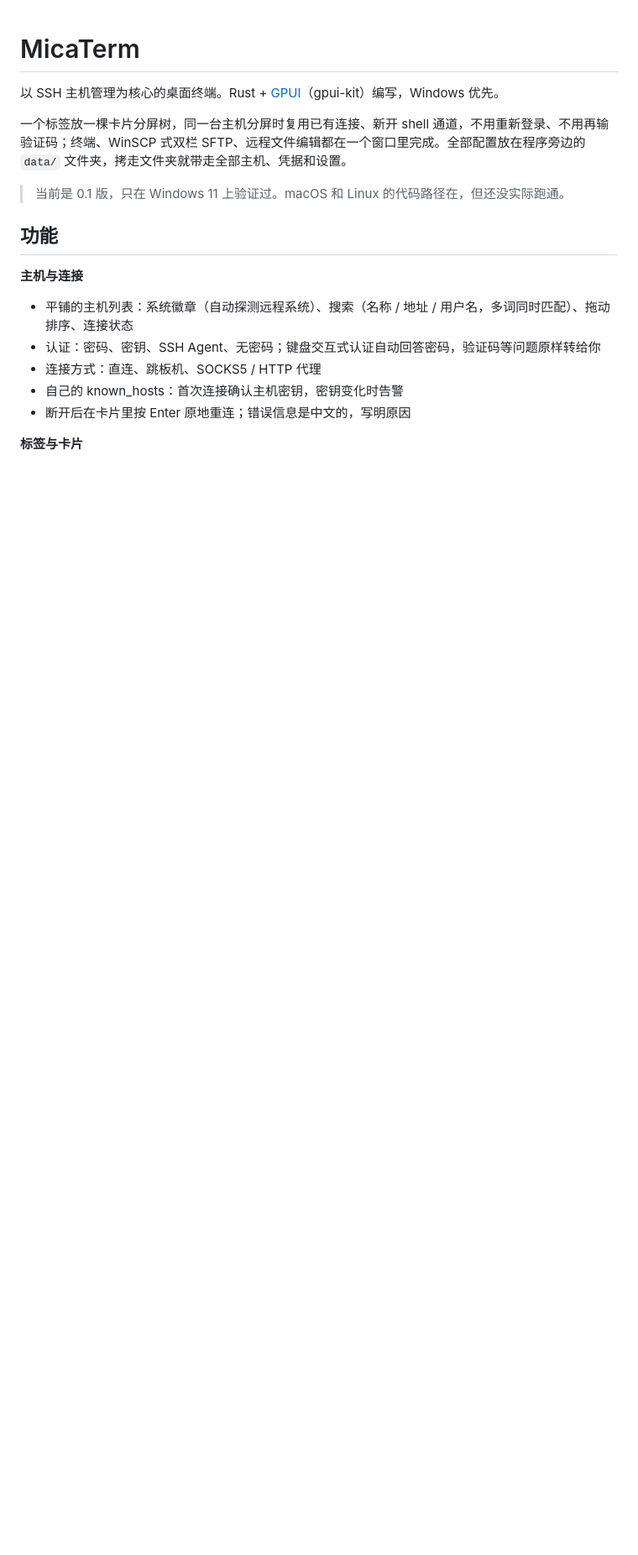
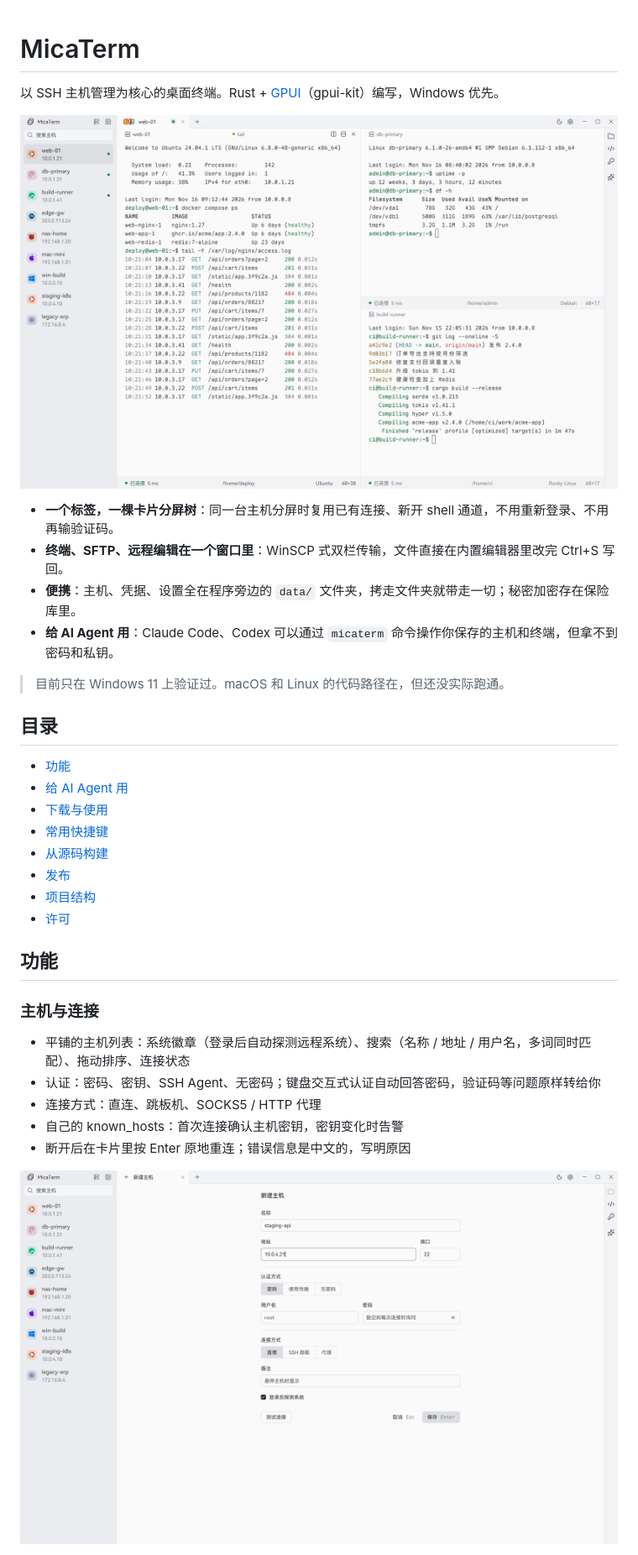
Before and after one commit to qi1eat9fat/MicaTerm, a Markdown page: README.md, the part around one of its changes. Shown at 84% size. Rendered like a GitHub page; pictures changed too: assets/screenshots/main-light.png (added), assets/screenshots/new-host.png (added); blank space fills up the shorter version.

```diff
--- a/README.md
+++ b/README.md
@@ -2,19 +2,35 @@
 
 以 SSH 主机管理为核心的桌面终端。Rust + [GPUI](https://github.com/zed-industries/zed)（gpui-kit）编写，Windows 优先。
 
-一个标签放一棵卡片分屏树，同一台主机分屏时复用已有连接、新开 shell 通道，不用重新登录、不用再输验证码；终端、WinSCP 式双栏 SFTP、远程文件编辑都在一个窗口里完成。全部配置放在程序旁边的 `data/` 文件夹，拷走文件夹就带走全部主机、凭据和设置。
+![MicaTerm 主界面：左侧主机栏，一个标签里分屏放着三台主机的终端](assets/screenshots/main-light.png)
 
-> 当前是 0.1 版，只在 Windows 11 上验证过。macOS 和 Linux 的代码路径在，但还没实际跑通。
+- **一个标签，一棵卡片分屏树**：同一台主机分屏时复用已有连接、新开 shell 通道，不用重新登录、不用再输验证码。
+- **终端、SFTP、远程编辑在一个窗口里**：WinSCP 式双栏传输，文件直接在内置编辑器里改完 Ctrl+S 写回。
+- **便携**：主机、凭据、设置全在程序旁边的 `data/` 文件夹，拷走文件夹就带走一切；秘密加密存在保险库里。
+- **给 AI Agent 用**：Claude Code、Codex 可以通过 `micaterm` 命令操作你保存的主机和终端，但拿不到密码和私钥。
+
+> 目前只在 Windows 11 上验证过。macOS 和 Linux 的代码路径在，但还没实际跑通。
+
+## 目录
+
+- [功能](#功能)
+- [给 AI Agent 用](#给-ai-agent-用)
+- [下载与使用](#下载与使用)
+- [常用快捷键](#常用快捷键)
+- [从源码构建](#从源码构建)
+- [发布](#发布)
+- [项目结构](#项目结构)
+- [许可](#许可)
 
 ## 功能
 
-**主机与连接**
+### 主机与连接
 
-- 平铺的主机列表：系统徽章（自动探测远程系统）、搜索（名称 / 地址 / 用户名，多词同时匹配）、拖动排序、连接状态
+- 平铺的主机列表：系统徽章（登录后自动探测远程系统）、搜索（名称 / 地址 / 用户名，多词同时匹配）、拖动排序、连接状态
 - 认证：密码、密钥、SSH Agent、无密码；键盘交互式认证自动回答密码，验证码等问题原样转给你
 - 连接方式：直连、跳板机、SOCKS5 / HTTP 代理
 - 自己的 known_hosts：首次连接确认主机密钥，密钥变化时告警
 - 断开后在卡片里按 Enter 原地重连；错误信息是中文的，写明原因
 
-**标签与卡片**
+![新建主机：名称、地址、认证方式、连接方式放在一页表单里](assets/screenshots/new-host.png)
 
```
Also changed, not shown: other parts of README.md (+31 -13 lines), assets/screenshots/editor.png (added), assets/screenshots/main-dark.png (added), assets/screenshots/settings.png (added), assets/screenshots/sftp.png (added).
